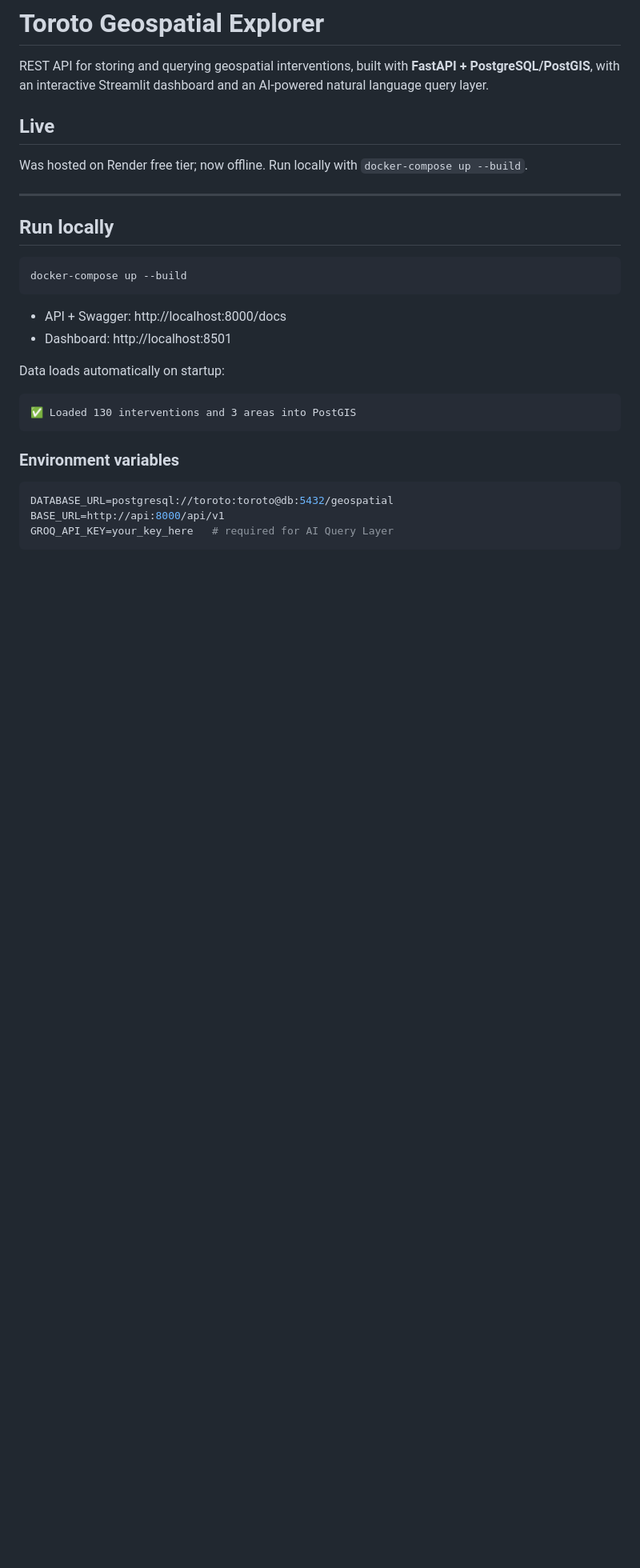
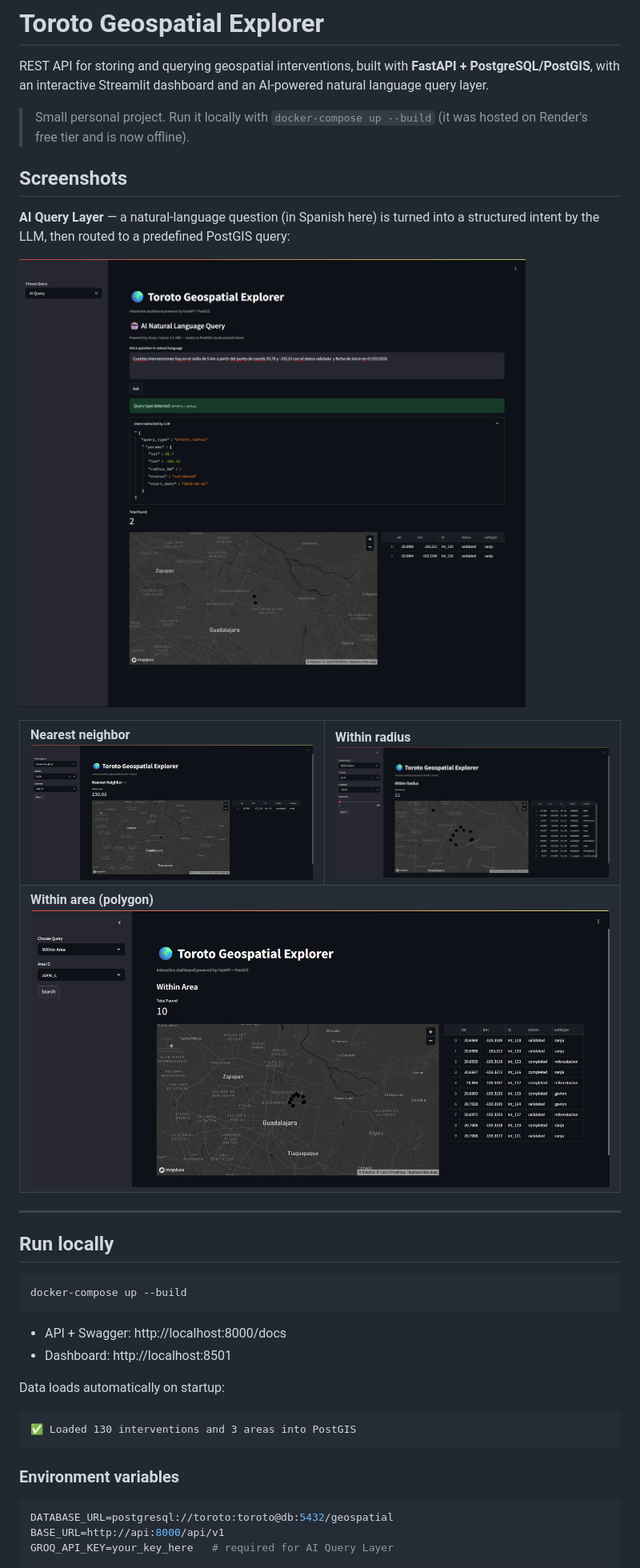
Before and after one commit to pamelalunelli/toroto, a Markdown page: README.md, the part around one of its changes. Shown at 80% size. Drawn GitHub-style; pictures changed too: docs/screenshots/ai-query.png (added), docs/screenshots/nearest-neighbor.png (added), docs/screenshots/within-area.png (added); blank space fills up the shorter version.

````diff
--- a/README.md
+++ b/README.md
@@ -2,9 +2,23 @@
 
 REST API for storing and querying geospatial interventions, built with **FastAPI + PostgreSQL/PostGIS**, with an interactive Streamlit dashboard and an AI-powered natural language query layer.
 
-## Live
+> Small personal project. Run it locally with `docker-compose up --build` (it was hosted on Render's free tier and is now offline).
 
-Was hosted on Render free tier; now offline. Run locally with `docker-compose up --build`.
+## Screenshots
+
+**AI Query Layer** — a natural-language question (in Spanish here) is turned into a structured intent by the LLM, then routed to a predefined PostGIS query:
+
+![AI Query Layer](docs/screenshots/ai-query.png)
+
+<table>
+  <tr>
+    <td><b>Nearest neighbor</b><br><img src="docs/screenshots/nearest-neighbor.png" alt="Nearest neighbor"></td>
+    <td><b>Within radius</b><br><img src="docs/screenshots/within-radius.png" alt="Within radius"></td>
+  </tr>
+  <tr>
+    <td colspan="2"><b>Within area (polygon)</b><br><img src="docs/screenshots/within-area.png" alt="Within area"></td>
+  </tr>
+</table>
 
 ---
 
@@ -18,6 +32,7 @@ docker-compose up --build
 - Dashboard: http://localhost:8501
 
 Data loads automatically on startup:
+
 ```
 ✅ Loaded 130 interventions and 3 areas into PostGIS
 ```
````
Also changed, not shown: other parts of README.md (+17 -8 lines).
